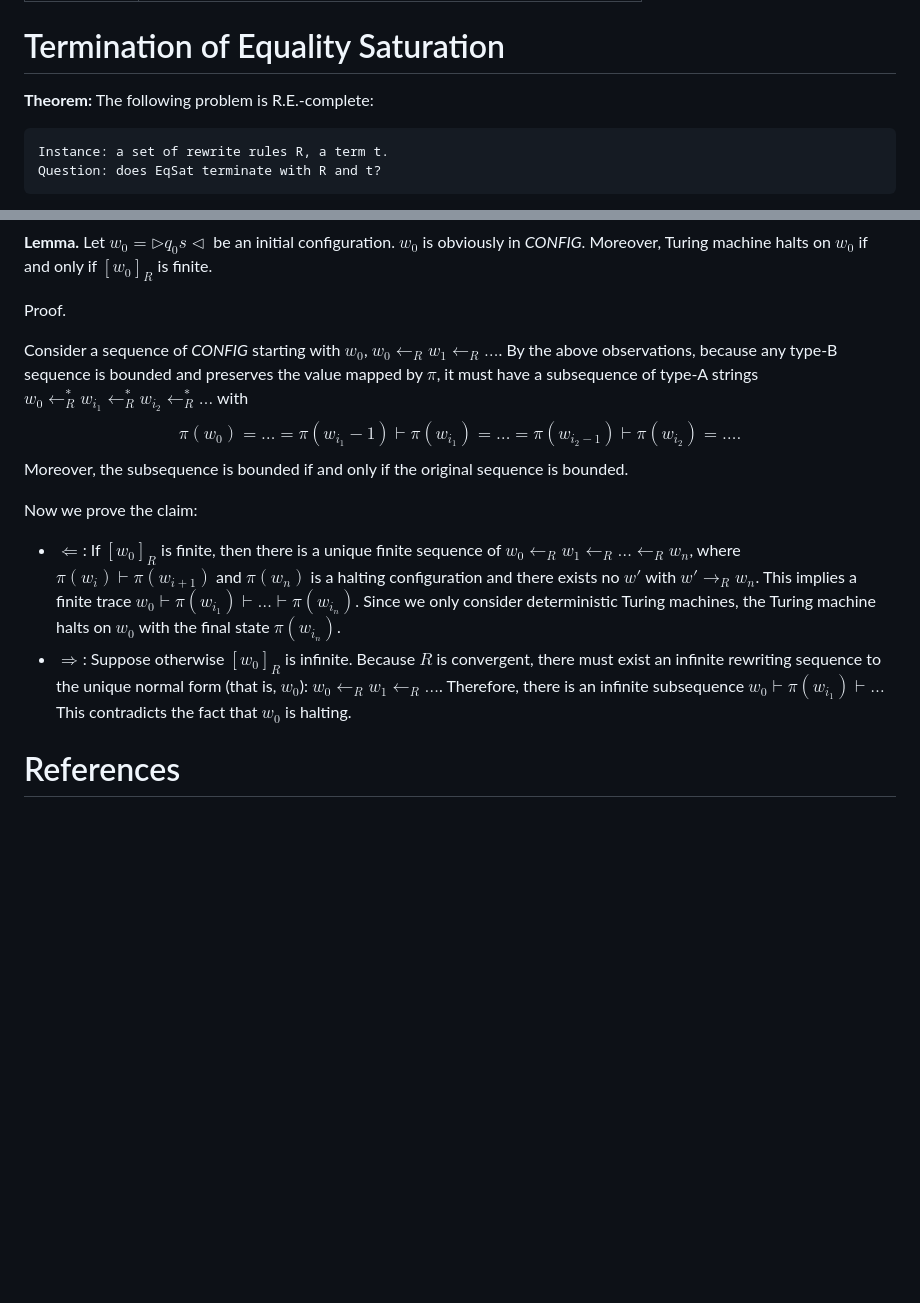
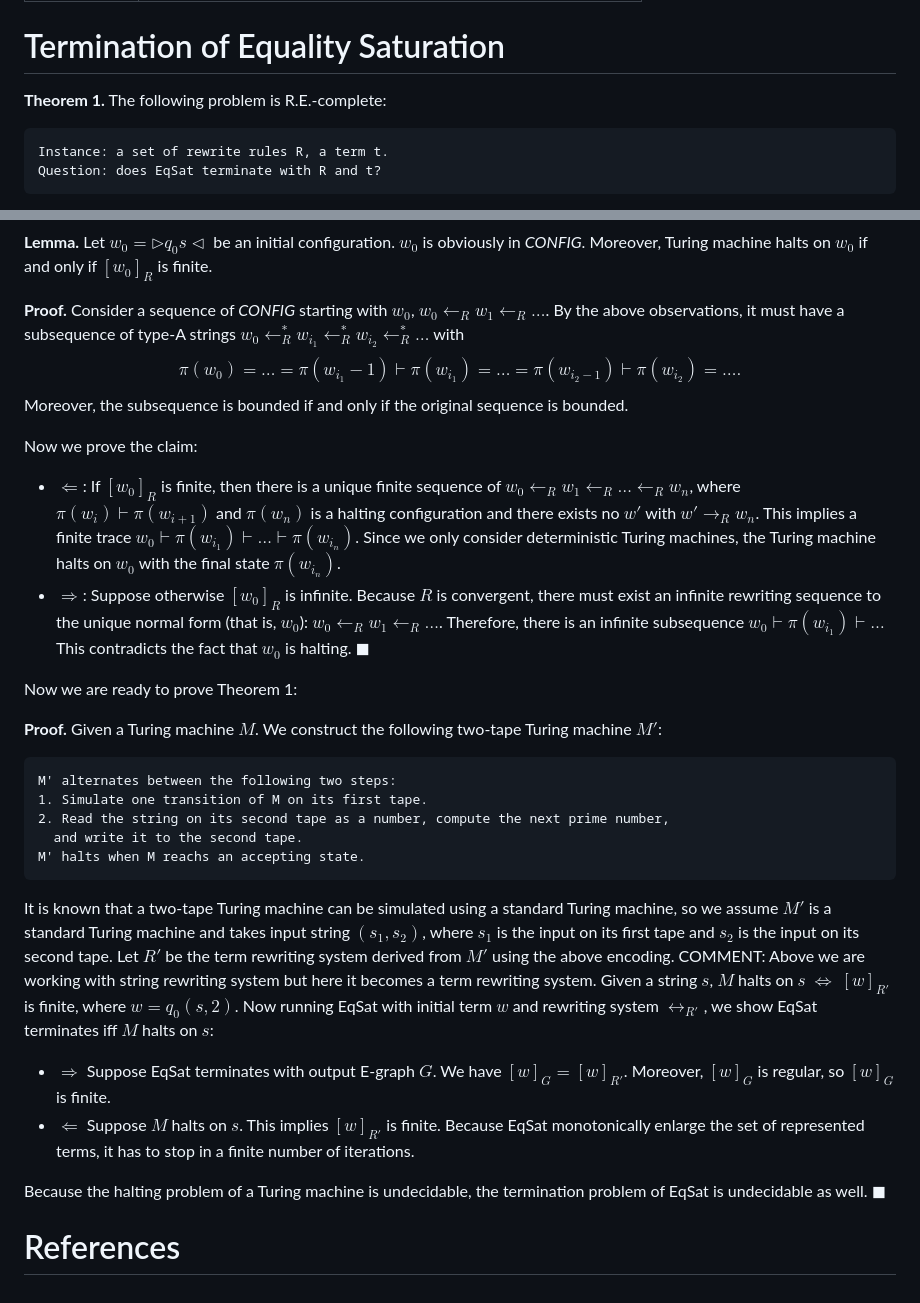
Before and after one commit to yihozhang/yihozhang.github.io, a Markdown page: blog/trs-regularity.md, 2 parts joined by grey strips. Drawn GitHub-style; blank space fills up the shorter version.

Commit message:
sketch of undecidability proof

````diff
--- a/blog/trs-regularity.md
+++ b/blog/trs-regularity.md
@@ -5,7 +5,7 @@ csl: https://www.zotero.org/styles/acm-sig-proceedings-long-author-list
 
 # Termination of Equality Saturation
 
-**Theorem:** The following problem is R.E.-complete:
+**Theorem 1.** The following problem is R.E.-complete:
 
     Instance: a set of rewrite rules R, a term t.
     Question: does EqSat terminate with R and t?
@@ -93,12 +93,10 @@ Now, we observe that $R$ has several properties:
 $w_0$ is obviously in *CONFIG*.
 Moreover, Turing machine halts on $w_0$ if and only if $[w_0]_R$ is finite.
 
-Proof.
-
+**Proof.**
 Consider a sequence of *CONFIG* starting with $w_0$,
  $w_0\leftarrow_R w_1\leftarrow_R \ldots$.
 By the above observations,
- because any type-B sequence is bounded and preserves the value mapped by $\pi$,
  it must have a subsequence of type-A strings
  $w_0\leftarrow_R^* w_{i_1}\leftarrow_R^* w_{i_2}\leftarrow_R^*\ldots$ with
  $$\pi(w_0)=\ldots =\pi(w_{i_1}-1)\vdash \pi(w_{i_1})=\ldots=\pi(w_{i_2-1})\vdash \pi(w_{i_2})= \ldots.$$
@@ -115,7 +113,38 @@ Now we prove the claim:
  to the unique normal form (that is, $w_0$): $w_0\leftarrow_R w_1 \leftarrow_R\ldots$.
  Therefore, there is an infinite subsequence
  $w_0\vdash \pi(w_{i_1})\vdash\ldots$
- This contradicts the fact that $w_0$ is halting.
+ This contradicts the fact that $w_0$ is halting. $\blacksquare$
 
+Now we are ready to prove Theorem 1:
+
+**Proof.**
+Given a Turing machine $M$. We construct the following two-tape Turing machine $M'$:
+
+```
+M' alternates between the following two steps:
+1. Simulate one transition of M on its first tape.
+2. Read the string on its second tape as a number, compute the next prime number,
+  and write it to the second tape.
+M' halts when M reachs an accepting state.
+```
+It is known that a two-tape Turing machine can be simulated using a standard Turing machine,
+ so we assume $M'$ is a standard Turing machine and takes input string $(s_1,s_2)$,
+ where $s_1$ is the input on its first tape and $s_2$ is the input on its second tape.
+Let $R'$ be the term rewriting system derived from $M'$ using the above encoding.
+COMMENT: Above we are working with string rewriting system but here
+ it becomes a term rewriting system.
+Given a string $s$,
+ $M$ halts on $s$ $\Leftrightarrow$ $[w]_{R'}$ is finite, where $w=q_0(s, 2)$.
+Now running EqSat with initial term $w$ and rewriting system $\leftrightarrow_{R'}$, we show EqSat terminates iff $M$ halts on $s$:
+
+* $\Rightarrow$
+Suppose EqSat terminates with output E-graph $G$.
+We have $[w]_G=[w]_{R'}$.
+Moreover, $[w]_G$ is regular, so $[w]_G$ is finite.
+* $\Leftarrow$
+Suppose $M$ halts on $s$. This implies $[w]_{R'}$ is finite.
+Because EqSat monotonically enlarge the set of represented terms, it has to stop in a finite number of iterations.
+
+Because the halting problem of a Turing machine is undecidable, the termination problem of EqSat is undecidable as well. $\blacksquare$
 
 # References
````
